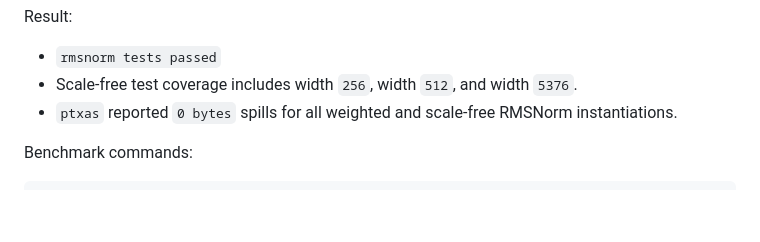
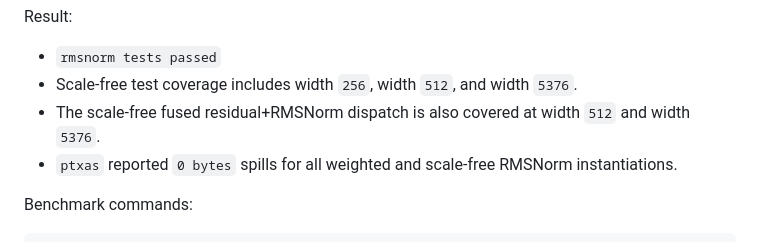
Before and after one commit to coder-2011/gemma.c, a Markdown page: src/experiments/EXPERIMENTS.md, the part around the change. Rendered like a GitHub page; blank space fills up the shorter version.

Commit message:
Clarify scale-free RMSNorm coverage

```diff
--- a/src/experiments/EXPERIMENTS.md
+++ b/src/experiments/EXPERIMENTS.md
@@ -47,6 +47,8 @@ Result:
 
 - `rmsnorm tests passed`
 - Scale-free test coverage includes width `256`, width `512`, and width `5376`.
+- The scale-free fused residual+RMSNorm dispatch is also covered at width `512` and
+  width `5376`.
 - `ptxas` reported `0 bytes` spills for all weighted and scale-free RMSNorm
   instantiations.
 
```
